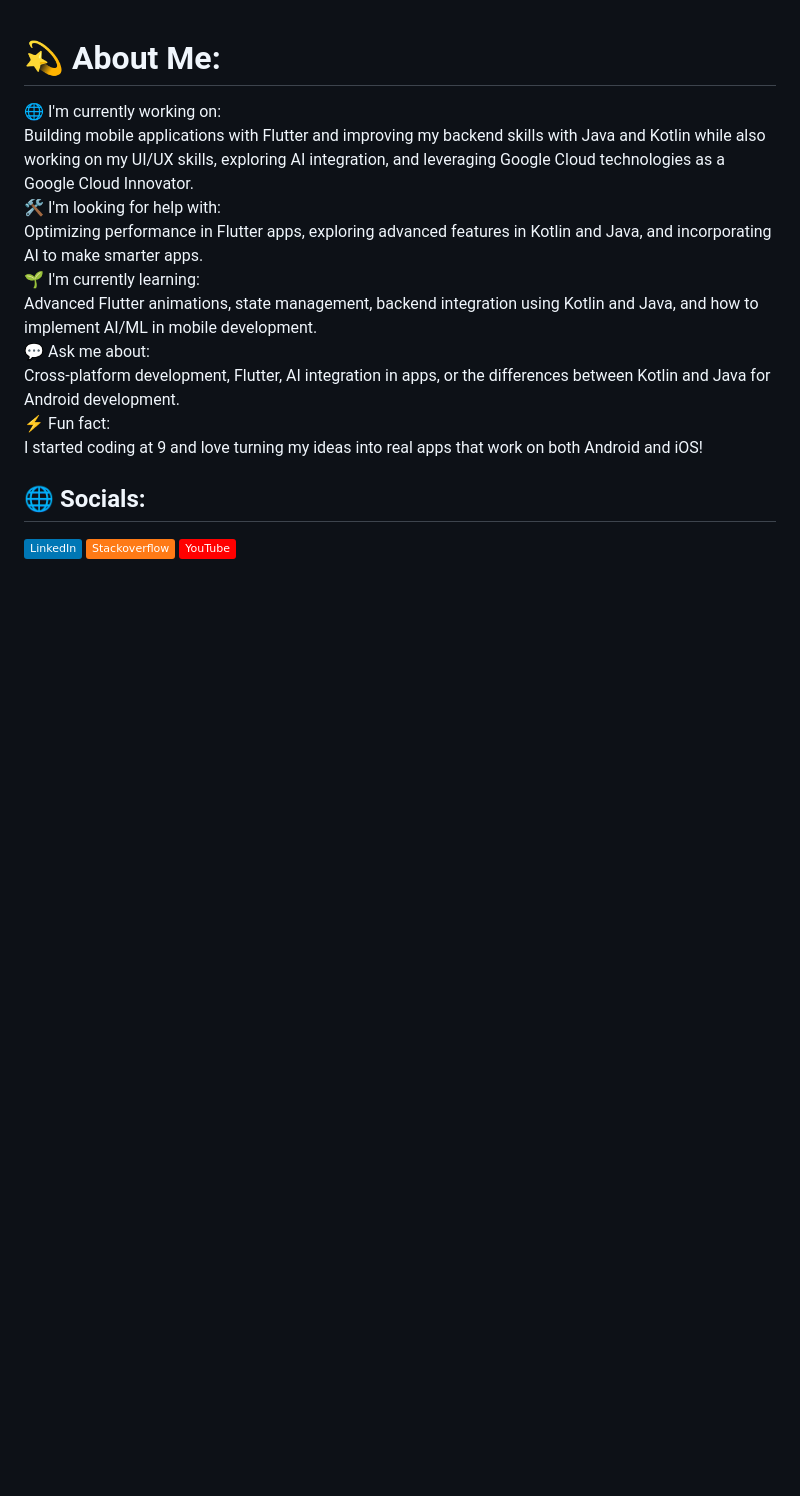
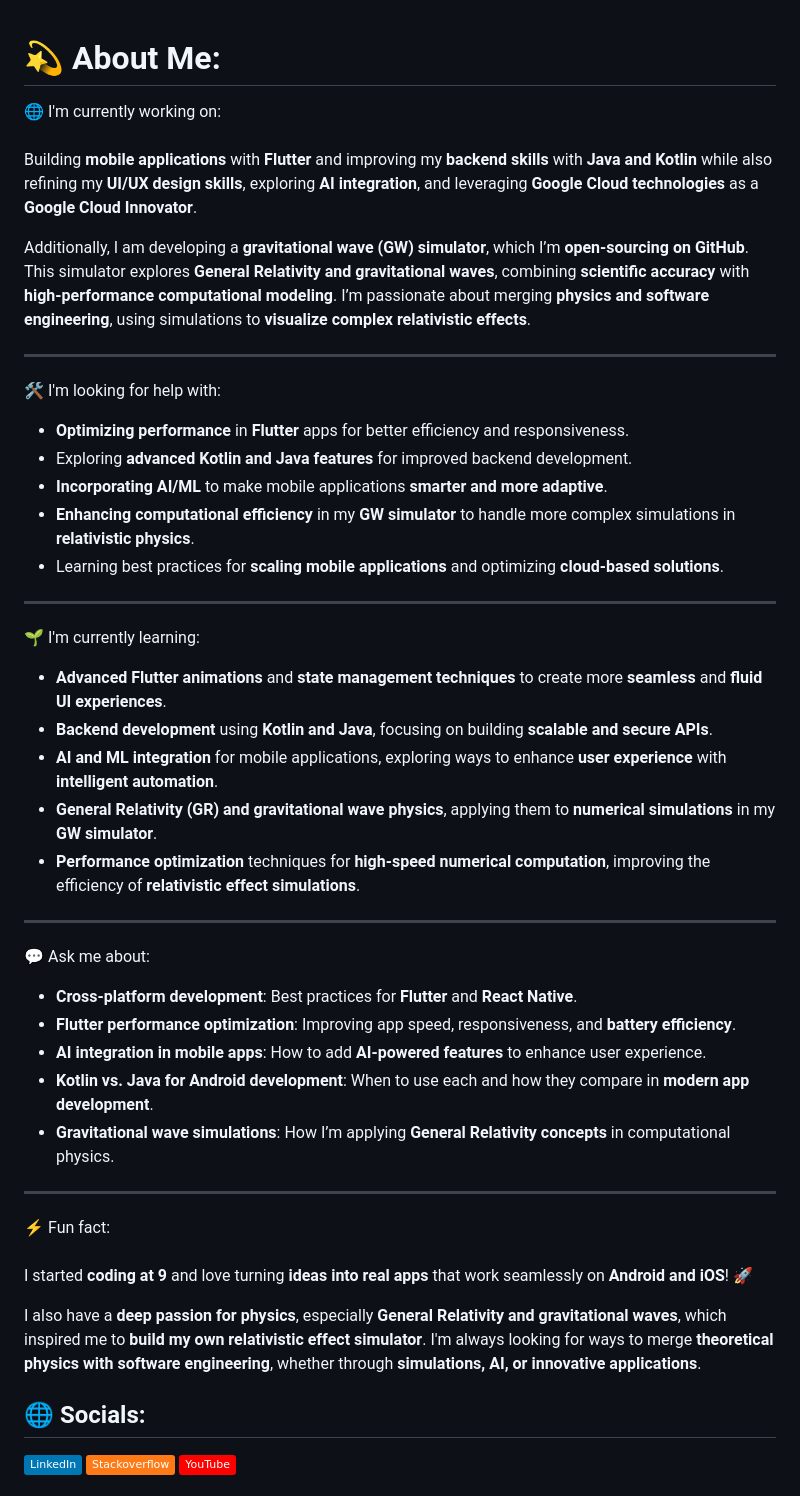
Before and after one commit to Delta-Dev-1/DeltaDev, a Markdown page: README.md, the part around the change. Drawn GitHub-style; badges without logos; blank space fills up the shorter version.

```diff
--- a/README.md
+++ b/README.md
@@ -1,5 +1,42 @@
 # 💫 About Me:
-🌐 I'm currently working on:<br>Building mobile applications with Flutter and improving my backend skills with Java and Kotlin while also working on my UI/UX skills, exploring AI integration, and leveraging Google Cloud technologies as a Google Cloud Innovator.<br>🛠️ I'm looking for help with:<br>Optimizing performance in Flutter apps, exploring advanced features in Kotlin and Java, and incorporating AI to make smarter apps.<br>🌱 I'm currently learning:<br>Advanced Flutter animations, state management, backend integration using Kotlin and Java, and how to implement AI/ML in mobile development.<br>💬 Ask me about:<br>Cross-platform development, Flutter, AI integration in apps, or the differences between Kotlin and Java for Android development.<br>⚡ Fun fact:<br>I started coding at 9 and love turning my ideas into real apps that work on both Android and iOS!
+🌐 I'm currently working on:<br>
+Building **mobile applications** with **Flutter** and improving my **backend skills** with **Java and Kotlin** while also refining my **UI/UX design skills**, exploring **AI integration**, and leveraging **Google Cloud technologies** as a **Google Cloud Innovator**.
+
+Additionally, I am developing a **gravitational wave (GW) simulator**, which I’m **open-sourcing on GitHub**. This simulator explores **General Relativity and gravitational waves**, combining **scientific accuracy** with **high-performance computational modeling**. I’m passionate about merging **physics and software engineering**, using simulations to **visualize complex relativistic effects**.
+
+---
+
+🛠️ I'm looking for help with:<br>
+- **Optimizing performance** in **Flutter** apps for better efficiency and responsiveness.
+- Exploring **advanced Kotlin and Java features** for improved backend development.
+- **Incorporating AI/ML** to make mobile applications **smarter and more adaptive**.
+- **Enhancing computational efficiency** in my **GW simulator** to handle more complex simulations in **relativistic physics**.
+- Learning best practices for **scaling mobile applications** and optimizing **cloud-based solutions**.
+
+---
+
+🌱 I'm currently learning:<br>
+- **Advanced Flutter animations** and **state management techniques** to create more **seamless** and **fluid UI experiences**.
+- **Backend development** using **Kotlin and Java**, focusing on building **scalable and secure APIs**.
+- **AI and ML integration** for mobile applications, exploring ways to enhance **user experience** with **intelligent automation**.
+- **General Relativity (GR) and gravitational wave physics**, applying them to **numerical simulations** in my **GW simulator**.
+- **Performance optimization** techniques for **high-speed numerical computation**, improving the efficiency of **relativistic effect simulations**.
+
+---
+
+💬 Ask me about:<br>
+- **Cross-platform development**: Best practices for **Flutter** and **React Native**.
+- **Flutter performance optimization**: Improving app speed, responsiveness, and **battery efficiency**.
+- **AI integration in mobile apps**: How to add **AI-powered features** to enhance user experience.
+- **Kotlin vs. Java for Android development**: When to use each and how they compare in **modern app development**.
+- **Gravitational wave simulations**: How I’m applying **General Relativity concepts** in computational physics.
+
+---
+
+⚡ Fun fact:<br>
+I started **coding at 9** and love turning **ideas into real apps** that work seamlessly on **Android and iOS**! 🚀
+
+I also have a **deep passion for physics**, especially **General Relativity and gravitational waves**, which inspired me to **build my own relativistic effect simulator**. I'm always looking for ways to merge **theoretical physics with software engineering**, whether through **simulations, AI, or innovative applications**.
 
 
 ## 🌐 Socials:
```
